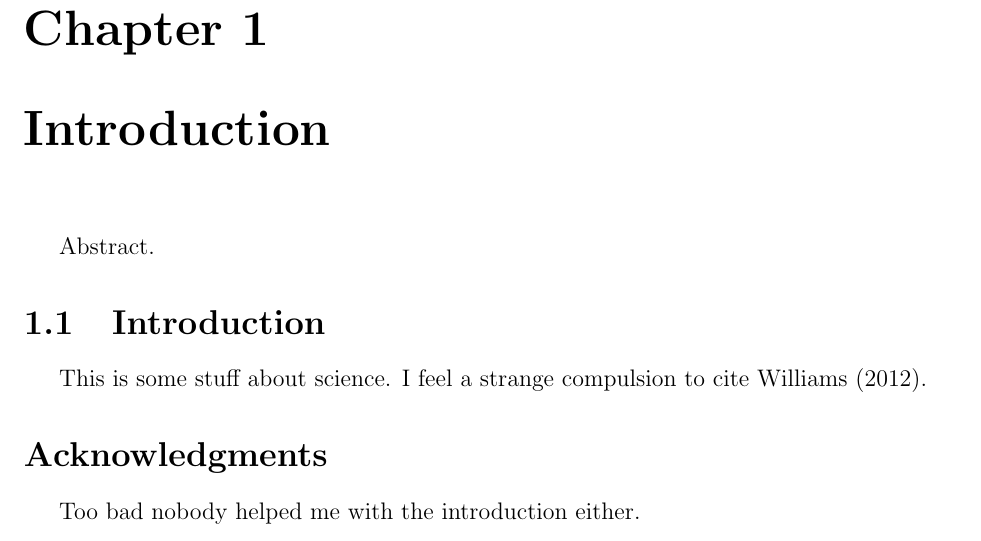
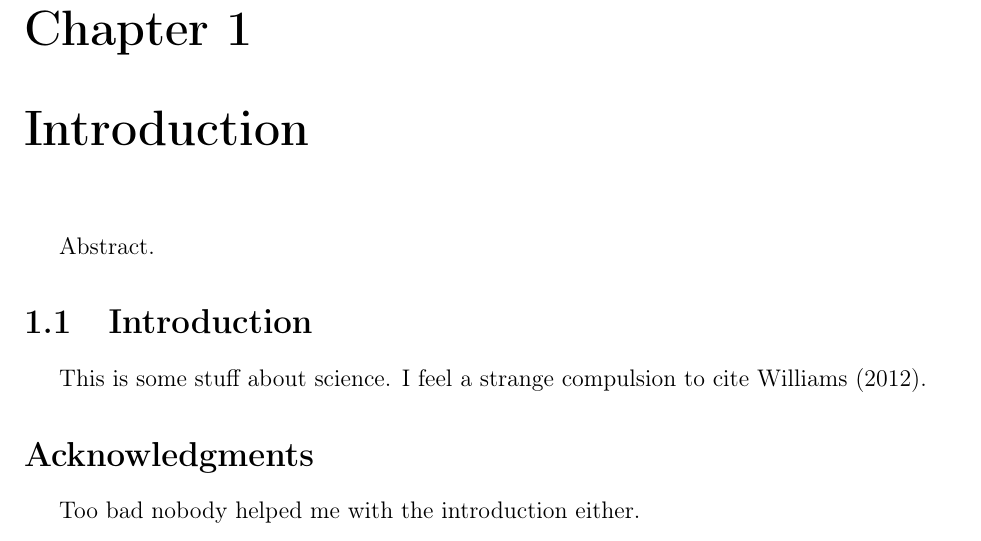
Before and after one commit to pkgw/ucastrothesis, a LaTeX thesis (thesis.tex): part of page 9 of 10, cut so that both start at the same text. Compiled offline with pdfLaTeX; a LaTeX package or settings file that is missing is left out.

Commit message:
thesis.tex: \usepackage[T1]{fontenc}
I don't understand what this does but according to The Internet
it's a setup command that one should always use. See

http://tex.stackexchange.com/questions/664/why-should-i-use-usepackaget1fontenc

```diff
--- a/thesis.tex
+++ b/thesis.tex
@@ -37,6 +37,7 @@
 
 % Other setup:
 
+\usepackage[T1]{fontenc} % see http://tinyurl.com/67zdxwf
 \usepackage{aasmacros,amsmath,amssymb,graphicx}
 
 
```
